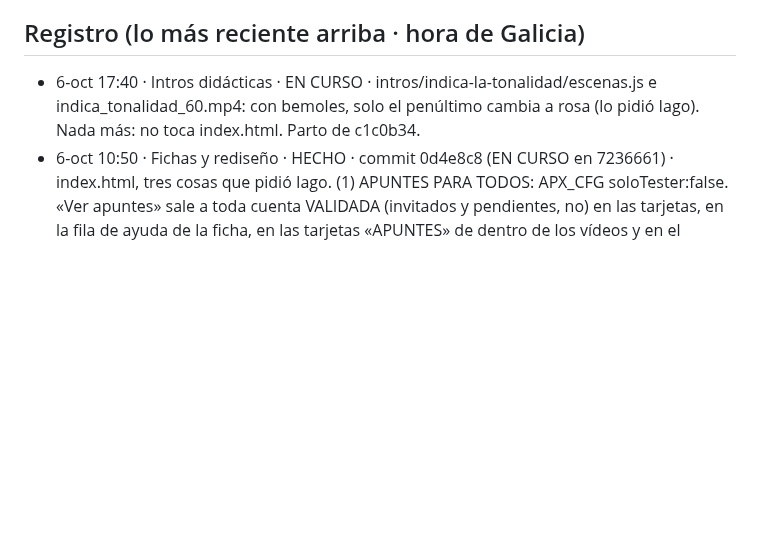
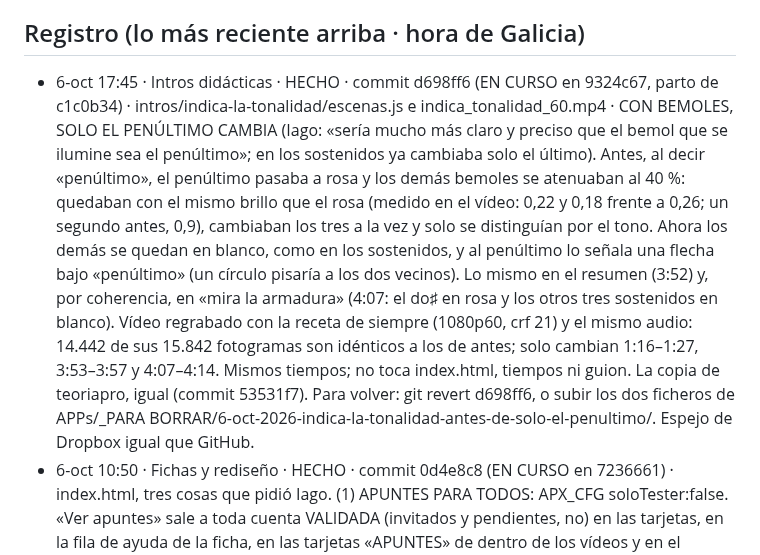
Before and after one commit to iagonaron/teoriaathome, a Markdown page: _COORDINACION-IA.md, the part around the change. Rendered like a GitHub page; blank space fills up the shorter version.

Commit message:
Coordinación: «Intros didácticas» HECHO · «Indica la tonalidad», con bemoles solo el penúltimo en rosa (d698ff6)
Co-Authored-By: Claude Opus 5.5 <noreply@anthropic.com>
Claude-Session: https://claude.ai/code/session_01Koj39BMtiSfP1svuXLxwDA

```diff
--- a/_COORDINACION-IA.md
+++ b/_COORDINACION-IA.md
@@ -75,8 +75,18 @@ Este fichero es el punto de encuentro. Empieza por «_» para que la web no lo p
   el _COORDINACION-IA.md de teoriapro). El 👍 de revisión es el mismo en los dos portales (misma clave de Supabase).
 
 ## Registro (lo más reciente arriba · hora de Galicia)
-- 6-oct 17:40 · Intros didácticas · EN CURSO · intros/indica-la-tonalidad/escenas.js e indica_tonalidad_60.mp4: con
-  bemoles, solo el penúltimo cambia a rosa (lo pidió Iago). Nada más: no toca index.html. Parto de c1c0b34.
+- 6-oct 17:45 · Intros didácticas · HECHO · commit d698ff6 (EN CURSO en 9324c67, parto de c1c0b34) ·
+  intros/indica-la-tonalidad/escenas.js e indica_tonalidad_60.mp4 · CON BEMOLES, SOLO EL PENÚLTIMO CAMBIA (Iago: «sería
+  mucho más claro y preciso que el bemol que se ilumine sea el penúltimo»; en los sostenidos ya cambiaba solo el
+  último). Antes, al decir «penúltimo», el penúltimo pasaba a rosa y los demás bemoles se atenuaban al 40 %: quedaban
+  con el mismo brillo que el rosa (medido en el vídeo: 0,22 y 0,18 frente a 0,26; un segundo antes, 0,9), cambiaban
+  los tres a la vez y solo se distinguían por el tono. Ahora los demás se quedan en blanco, como en los sostenidos, y
+  al penúltimo lo señala una flecha bajo «penúltimo» (un círculo pisaría a los dos vecinos). Lo mismo en el resumen
+  (3:52) y, por coherencia, en «mira la armadura» (4:07: el do♯ en rosa y los otros tres sostenidos en blanco). Vídeo
+  regrabado con la receta de siempre (1080p60, crf 21) y el mismo audio: 14.442 de sus 15.842 fotogramas son idénticos
+  a los de antes; solo cambian 1:16–1:27, 3:53–3:57 y 4:07–4:14. Mismos tiempos; no toca index.html, tiempos ni
+  guion. La copia de teoriapro, igual (commit 53531f7). Para volver: git revert d698ff6, o subir los dos ficheros de
+  APPs/_PARA BORRAR/6-oct-2026-indica-la-tonalidad-antes-de-solo-el-penultimo/. Espejo de Dropbox igual que GitHub.
 - 6-oct 10:50 · Fichas y rediseño · HECHO · commit 0d4e8c8 (EN CURSO en 7236661) · index.html, tres cosas que pidió
   Iago. (1) APUNTES PARA TODOS: APX_CFG soloTester:false. «Ver apuntes» sale a toda cuenta VALIDADA (invitados y
   pendientes, no) en las tarjetas, en la fila de ayuda de la ficha, en las tarjetas «APUNTES» de dentro de los vídeos
```
